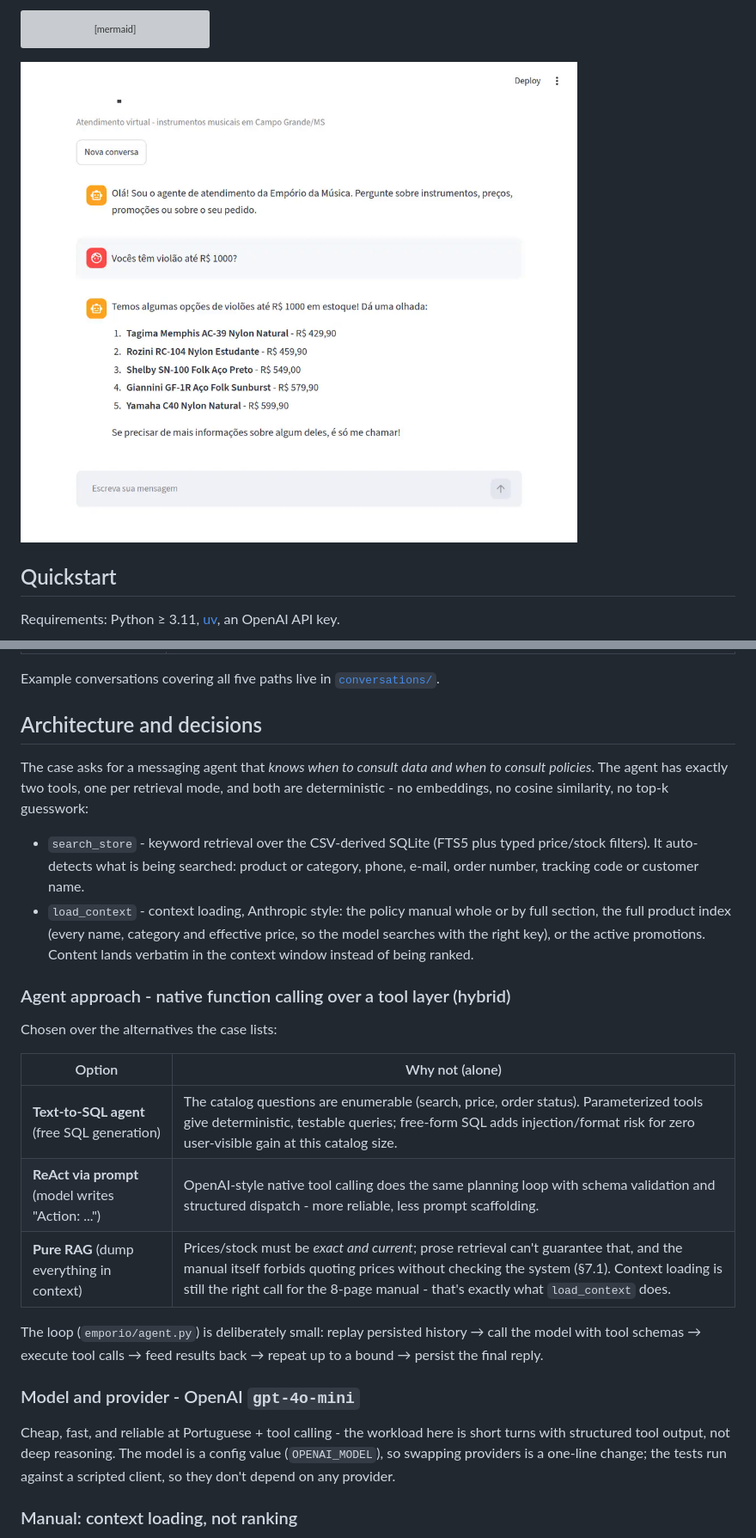
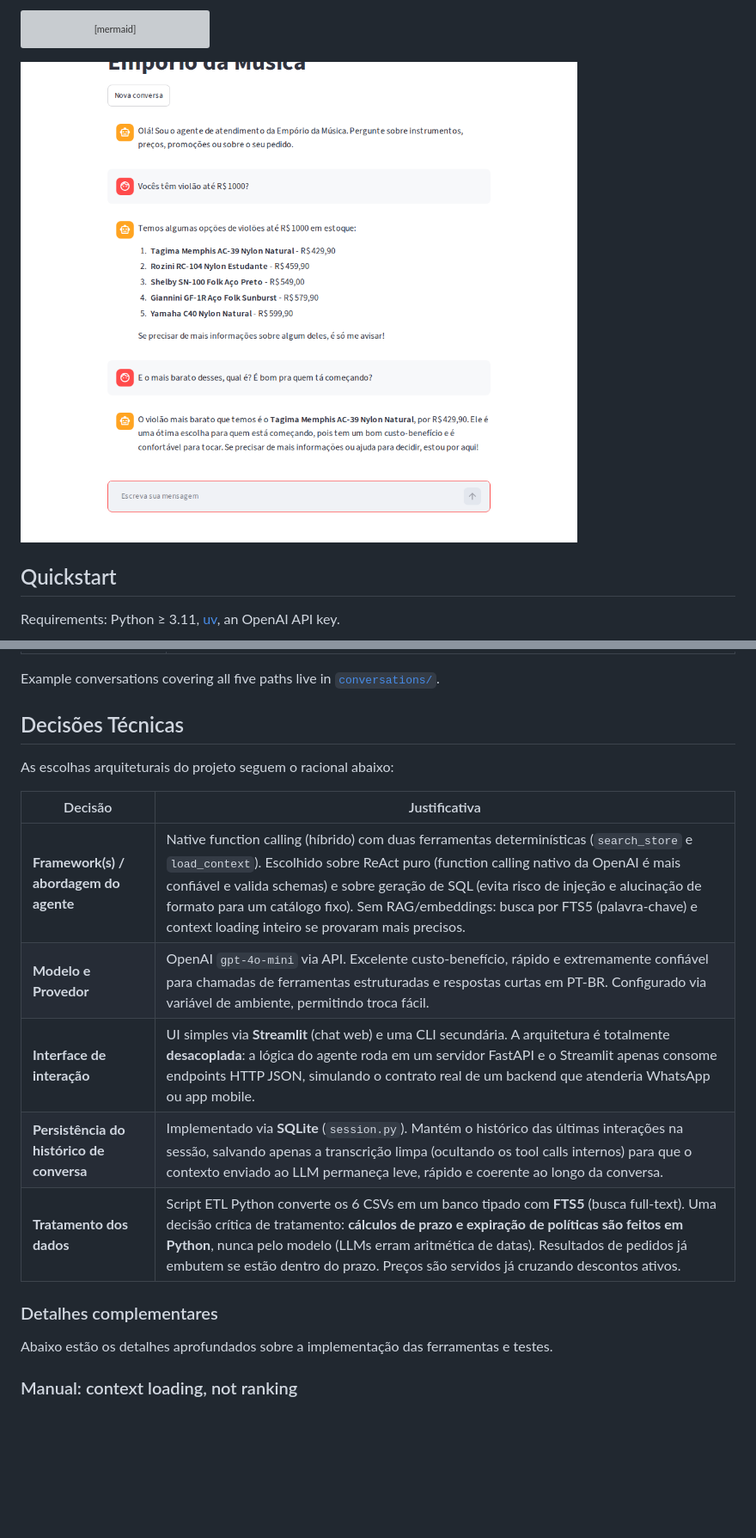
Before and after one commit to rbfcdog/artefact-store-agent, a Markdown page: README.md, 2 parts joined by grey strips. Shown at 86% size. Drawn GitHub-style; pictures changed too: interface/docs/screenshot.png; blank space fills up the shorter version; grey boxes are pictures that could not be loaded.

Commit message:
docs: adicionar tabela de Decisões Técnicas e atualizar screenshot

```diff
--- a/README.md
+++ b/README.md
@@ -81,43 +81,21 @@ The case specifies four agent capabilities; each maps directly to a concrete imp
 
 Example conversations covering all five paths live in [`conversations/`](conversations/).
 
-## Architecture and decisions
+## Decisões Técnicas
 
-The case asks for a messaging agent that *knows when to consult data and when
-to consult policies*. The agent has exactly two tools, one per retrieval mode,
-and both are deterministic - no embeddings, no cosine similarity, no top-k
-guesswork:
+As escolhas arquiteturais do projeto seguem o racional abaixo:
 
-- `search_store` - keyword retrieval over the CSV-derived SQLite (FTS5 plus
-  typed price/stock filters). It auto-detects what is being searched:
-  product or category, phone, e-mail, order number, tracking code or
-  customer name.
-- `load_context` - context loading, Anthropic style: the policy manual whole
-  or by full section, the full product index (every name, category and
-  effective price, so the model searches with the right key), or the active
-  promotions. Content lands verbatim in the context window instead of being
-  ranked.
+| Decisão | Justificativa |
+|---|---|
+| **Framework(s) / abordagem do agente** | Native function calling (híbrido) com duas ferramentas determinísticas (`search_store` e `load_context`). Escolhido sobre ReAct puro (function calling nativo da OpenAI é mais confiável e valida schemas) e sobre geração de SQL (evita risco de injeção e alucinação de formato para um catálogo fixo). Sem RAG/embeddings: busca por FTS5 (palavra-chave) e context loading inteiro se provaram mais precisos. |
+| **Modelo e Provedor** | OpenAI `gpt-4o-mini` via API. Excelente custo-benefício, rápido e extremamente confiável para chamadas de ferramentas estruturadas e respostas curtas em PT-BR. Configurado via variável de ambiente, permitindo troca fácil. |
+| **Interface de interação** | UI simples via **Streamlit** (chat web) e uma CLI secundária. A arquitetura é totalmente **desacoplada**: a lógica do agente roda em um servidor FastAPI e o Streamlit apenas consome endpoints HTTP JSON, simulando o contrato real de um backend que atenderia WhatsApp ou app mobile. |
+| **Persistência do histórico de conversa** | Implementado via **SQLite** (`session.py`). Mantém o histórico das últimas interações na sessão, salvando apenas a transcrição limpa (ocultando os tool calls internos) para que o contexto enviado ao LLM permaneça leve, rápido e coerente ao longo da conversa. |
+| **Tratamento dos dados** | Script ETL Python converte os 6 CSVs em um banco tipado com **FTS5** (busca full-text). Uma decisão crítica de tratamento: **cálculos de prazo e expiração de políticas são feitos em Python**, nunca pelo modelo (LLMs erram aritmética de datas). Resultados de pedidos já embutem se estão dentro do prazo. Preços são servidos já cruzando descontos ativos. |
 
-### Agent approach - native function calling over a tool layer (hybrid)
+### Detalhes complementares
 
-Chosen over the alternatives the case lists:
-
-| Option | Why not (alone) |
-|---|---|
-| **Text-to-SQL agent** (free SQL generation) | The catalog questions are enumerable (search, price, order status). Parameterized tools give deterministic, testable queries; free-form SQL adds injection/format risk for zero user-visible gain at this catalog size. |
-| **ReAct via prompt** (model writes "Action: ...") | OpenAI-style native tool calling does the same planning loop with schema validation and structured dispatch - more reliable, less prompt scaffolding. |
-| **Pure RAG** (dump everything in context) | Prices/stock must be *exact and current*; prose retrieval can't guarantee that, and the manual itself forbids quoting prices without checking the system (§7.1). Context loading is still the right call for the 8-page manual - that's exactly what `load_context` does. |
-
-The loop (`emporio/agent.py`) is deliberately small: replay persisted history →
-call the model with tool schemas → execute tool calls → feed results back →
-repeat up to a bound → persist the final reply.
-
-### Model and provider - OpenAI `gpt-4o-mini`
-
-Cheap, fast, and reliable at Portuguese + tool calling - the workload here is
-short turns with structured tool output, not deep reasoning. The model is a
-config value (`OPENAI_MODEL`), so swapping providers is a one-line change; the
-tests run against a scripted client, so they don't depend on any provider.
+Abaixo estão os detalhes aprofundados sobre a implementação das ferramentas e testes.
 
 ### Manual: context loading, not ranking
 
```
